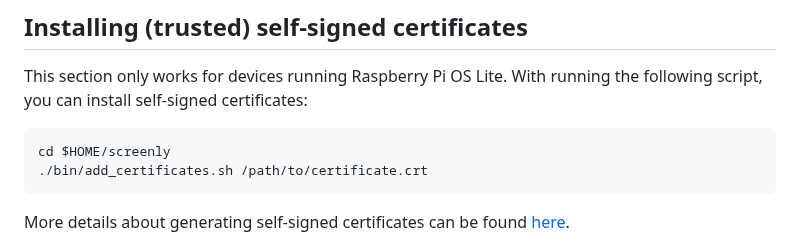
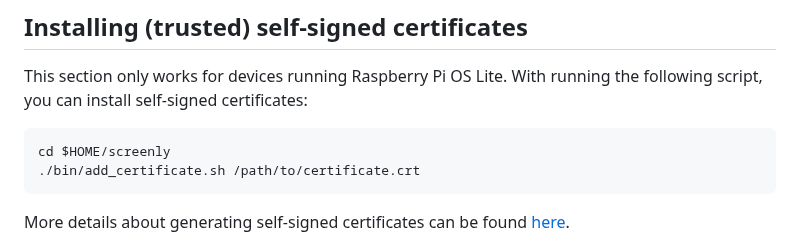
Before and after one commit to Screenly/Anthias, a Markdown page: docs/README.md, the part around the change. GitHub-like rendering.

Commit message:
fix: typo in README.md

````diff
--- a/docs/README.md
+++ b/docs/README.md
@@ -91,7 +91,7 @@ With running the following script, you can install self-signed certificates:
 
 ```bash
 cd $HOME/screenly
-./bin/add_certificates.sh /path/to/certificate.crt
+./bin/add_certificate.sh /path/to/certificate.crt
 ```
 
 More details about generating self-signed certificates can be found [here](https://devopscube.com/create-self-signed-certificates-openssl/).
````
